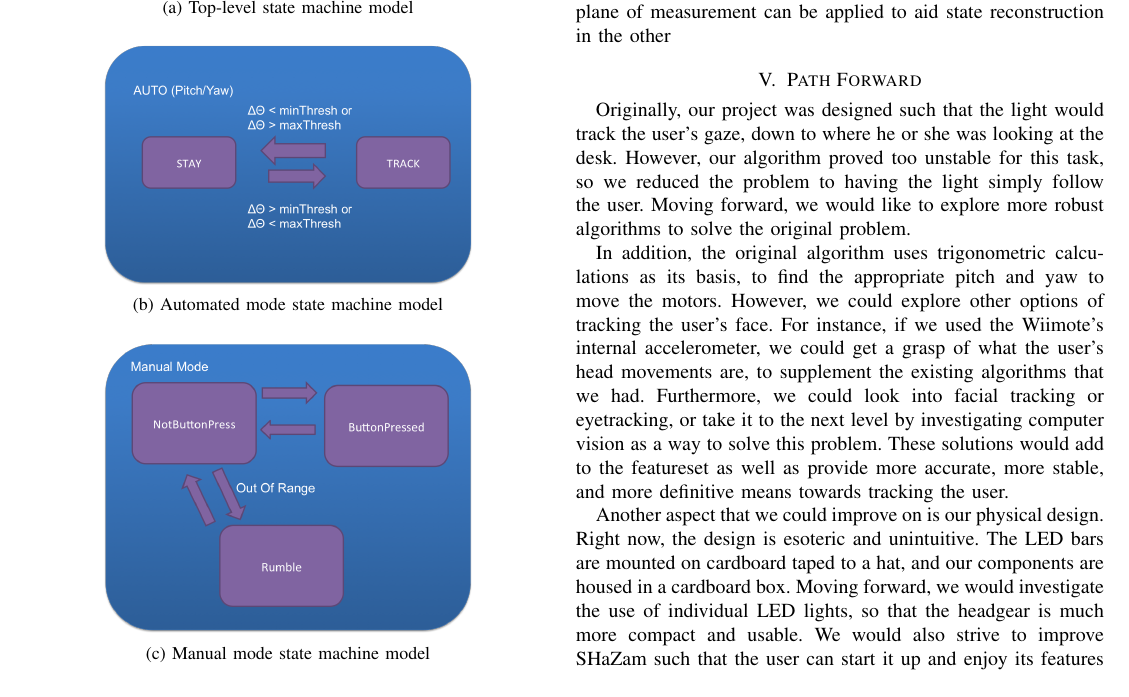
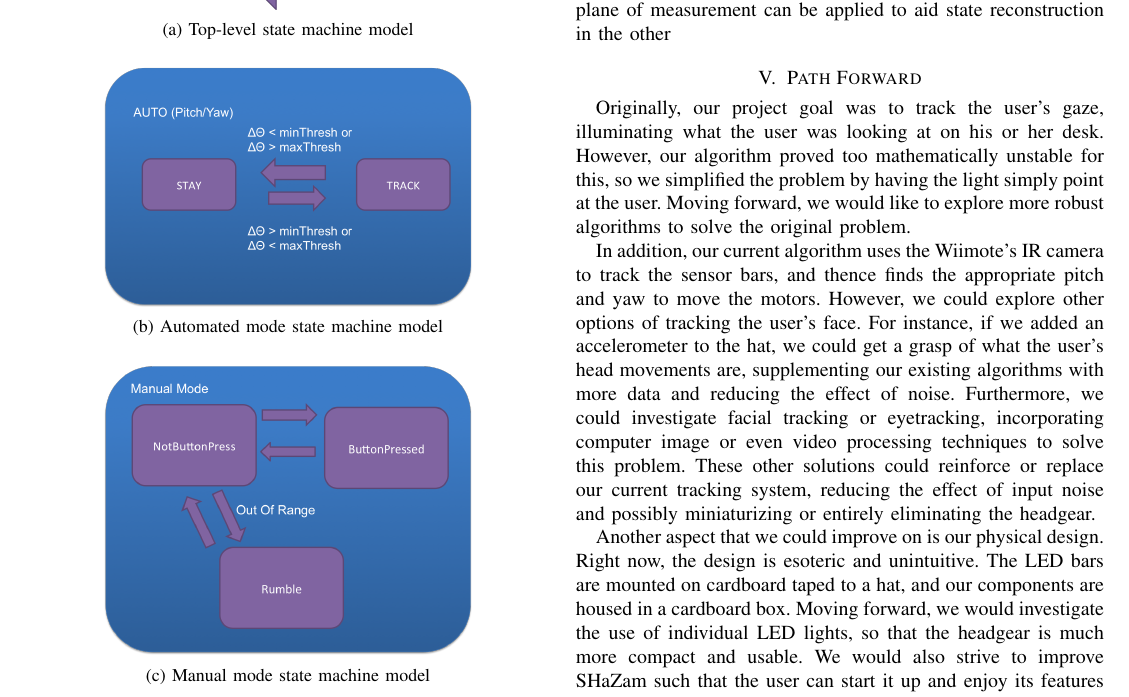
Before and after one commit to EECS149-SHaZam/shazam, a LaTeX paper (documents/SHaZam_FinalReport.tex): part of page 4 of 4, cut so that both start at the same text. Compiled offline with pdfLaTeX.

Commit message:
major edits to Path forward

```diff
--- a/documents/SHaZam_FinalReport.tex
+++ b/documents/SHaZam_FinalReport.tex
@@ -653,9 +653,9 @@ Operating the system in manual mode proved to be more straightforward as it did
 \end{figure}
 
 \section{Path Forward}
-Originally, our project was designed such that the light would track the user's gaze, down to where he or she was looking at the desk. However, our algorithm proved too unstable for this task, so we reduced the problem to having the light simply follow the user. Moving forward, we would like to explore more robust algorithms to solve the original problem.
+Originally, our project goal was to track the user's gaze, illuminating what the user was looking at on his or her desk. However, our algorithm proved too mathematically unstable for this, so we simplified the problem by having the light simply point at the user. Moving forward, we would like to explore more robust algorithms to solve the original problem.
 
-In addition, the original algorithm uses trigonometric calculations as its basis, to find the appropriate pitch and yaw to move the motors. However, we could explore other options of tracking the user's face. For instance, if we used the Wiimote's internal accelerometer, we could get a grasp of what the user's head movements are, to supplement the existing algorithms that we had. Furthermore, we could look into facial tracking or eyetracking, or take it to the next level by investigating computer vision as a way to solve this problem. These solutions would add to the featureset as well as provide more accurate, more stable, and more definitive means towards tracking the user.
+In addition, our current algorithm uses the Wiimote's IR camera to track the sensor bars, and thence finds the appropriate pitch and yaw to move the motors. However, we could explore other options of tracking the user's face. For instance, if we added an accelerometer to the hat, we could get a grasp of what the user's head movements are, supplementing our existing algorithms with more data and reducing the effect of noise. Furthermore, we could investigate facial tracking or eyetracking, incorporating computer image or even video processing techniques to solve this problem. These other solutions could reinforce or replace our current tracking system, reducing the effect of input noise and possibly miniaturizing or entirely eliminating the headgear.
 
 Another aspect that we could improve on is our physical design. Right now, the design is esoteric and unintuitive. The LED bars are mounted on cardboard taped to a hat, and our components are housed in a cardboard box. Moving forward, we would investigate the use of individual LED lights, so that the headgear is much more compact and usable. We would also strive to improve SHaZam such that the user can start it up and enjoy its features with the push of a button. Ultimately, while there is much room for improvement, we believe we have established a solid starting point with our work.
 
```
Also changed, not shown: documents/SHaZam_FinalReport.pdf.
